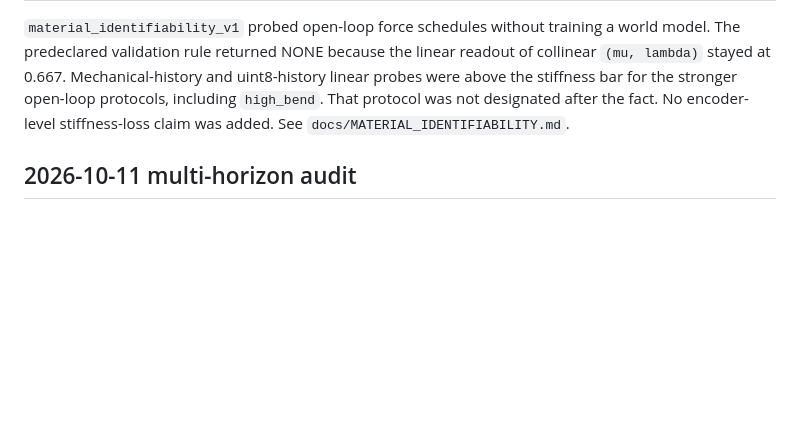
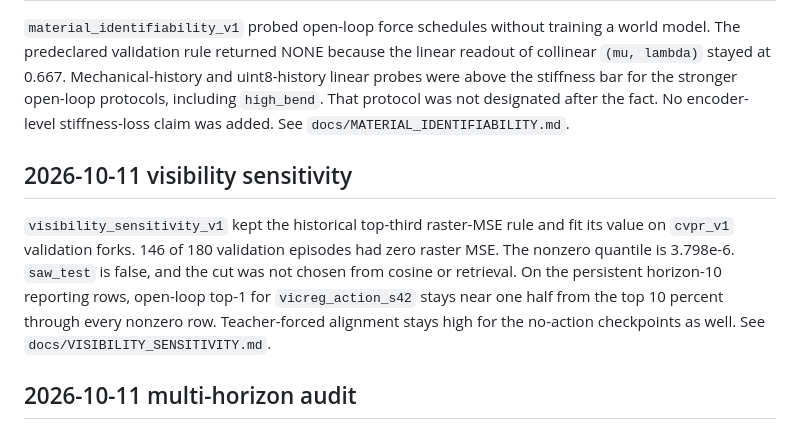
Before and after one commit to ArjunSubramanian22/neurips_jepa, a Markdown page: docs/CHANGELOG_RESEARCH.md, the part around the change. Rendered like a GitHub page; blank space fills up the shorter version.

```diff
--- a/docs/CHANGELOG_RESEARCH.md
+++ b/docs/CHANGELOG_RESEARCH.md
@@ -32,6 +32,10 @@ Added `cvpr_v1` without moving `legacy_v1`. Episodes 1800–1999 stay legacy val
 
 `material_identifiability_v1` probed open-loop force schedules without training a world model. The predeclared validation rule returned NONE because the linear readout of collinear `(mu, lambda)` stayed at 0.667. Mechanical-history and uint8-history linear probes were above the stiffness bar for the stronger open-loop protocols, including `high_bend`. That protocol was not designated after the fact. No encoder-level stiffness-loss claim was added. See `docs/MATERIAL_IDENTIFIABILITY.md`.
 
+## 2026-10-11 visibility sensitivity
+
+`visibility_sensitivity_v1` kept the historical top-third raster-MSE rule and fit its value on `cvpr_v1` validation forks. 146 of 180 validation episodes had zero raster MSE. The nonzero quantile is 3.798e-6. `saw_test` is false, and the cut was not chosen from cosine or retrieval. On the persistent horizon-10 reporting rows, open-loop top-1 for `vicreg_action_s42` stays near one half from the top 10 percent through every nonzero row. Teacher-forced alignment stays high for the no-action checkpoints as well. See `docs/VISIBILITY_SENSITIVITY.md`.
+
 ## 2026-10-11 multi-horizon audit
 
 `horizon_audit_v1` extended the counterfactual audit to horizons 1, 3, 5, and 10 under four labeled interventions. Open-loop recorded rollout error grows with horizon. Teacher-forced error stays at the one-step level. Open-loop counterfactual retrieval stays near one half, including the no-action checkpoints, whose open-loop cosine is undefined. Teacher-forced cosine is high for those same no-action checkpoints because they read the true frame. See `docs/HORIZON_AUDIT.md`.
```
Also changed, not shown: docs/EVALUATION.md (+9 -1 lines), docs/VISIBILITY_SENSITIVITY.md (added, +23 -0 lines).
